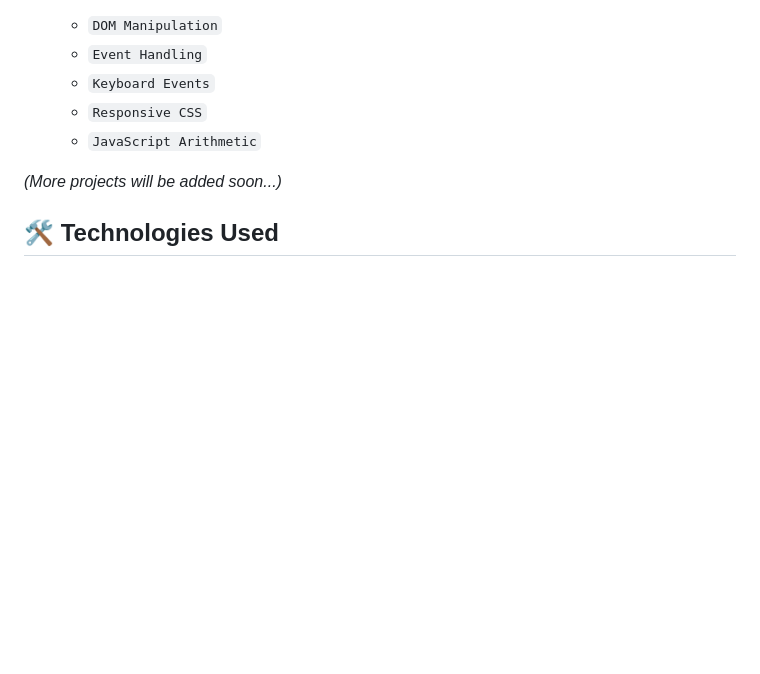
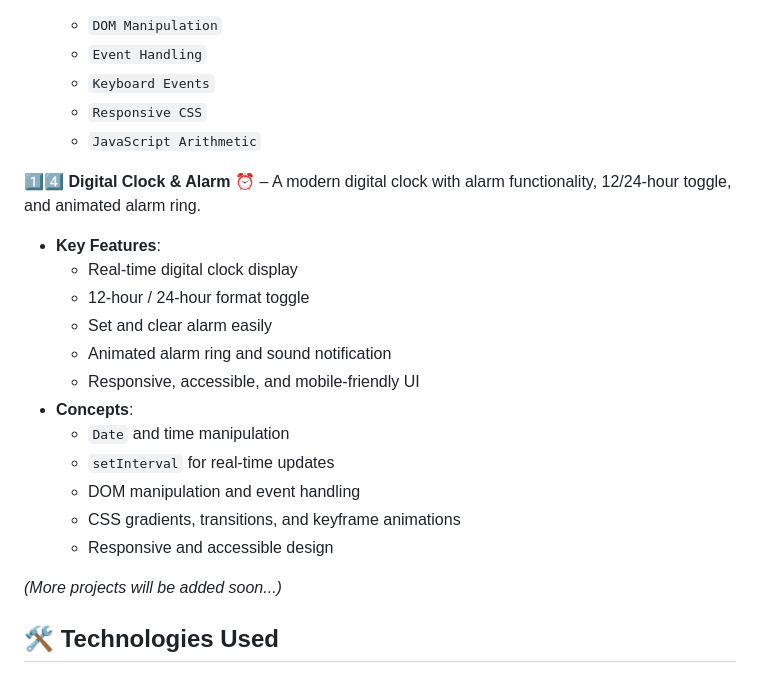
Before and after one commit to vikky2810/20-JavaScript-Projects, a Markdown page: README.md, the part around the change. GitHub-like rendering; blank space fills up the shorter version.

Commit message:
Add Digital Clock & Alarm project with alarm functionality and responsive design

```diff
--- a/README.md
+++ b/README.md
@@ -109,6 +109,20 @@ A sleek dark-themed app to measure your typing speed, accuracy, and error count
   - `Responsive CSS`
   - `JavaScript Arithmetic`
 
+1️⃣4️⃣ **Digital Clock & Alarm ⏰** – A modern digital clock with alarm functionality, 12/24-hour toggle, and animated alarm ring.
+- **Key Features**:
+  - Real-time digital clock display
+  - 12-hour / 24-hour format toggle
+  - Set and clear alarm easily
+  - Animated alarm ring and sound notification
+  - Responsive, accessible, and mobile-friendly UI
+- **Concepts**:
+  - `Date` and time manipulation
+  - `setInterval` for real-time updates
+  - DOM manipulation and event handling
+  - CSS gradients, transitions, and keyframe animations
+  - Responsive and accessible design
+
 _(More projects will be added soon...)_
 
 ## 🛠️ Technologies Used
```
